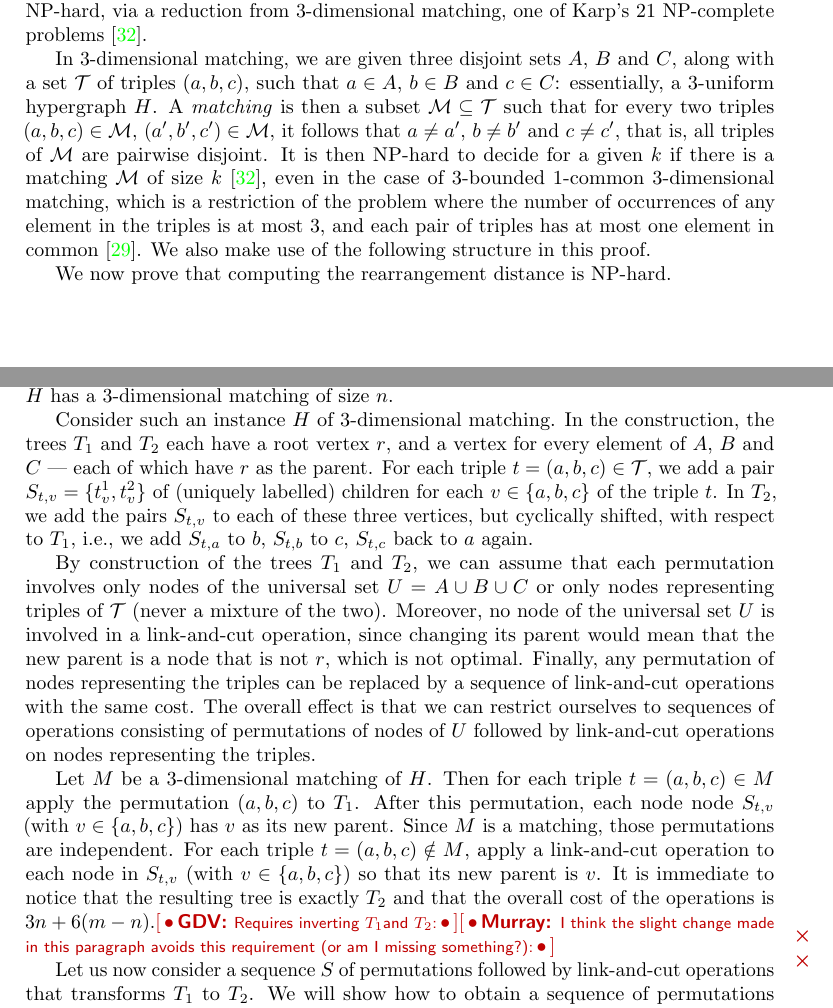
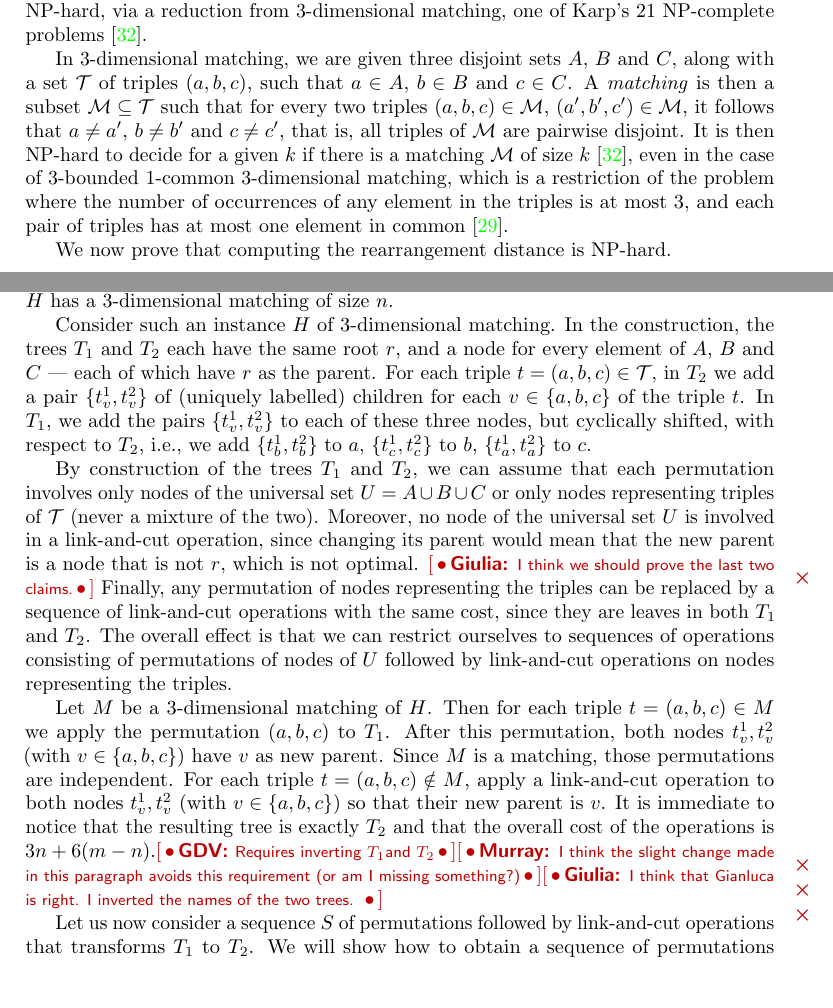
Before and after one commit to AlgoLab/Rearrangement-Distances, a LaTeX document (main.tex): two parts of pages 12 and 13 of 26, joined at a grey line, cut so that both start at the same text, the shorter picture padded with empty space. Compiled offline with pdfLaTeX.

Commit message:
updates NP completeness proof - to be completed

```diff
--- a/main.tex
+++ b/main.tex
@@ -102,9 +102,9 @@
     [\,\textbullet\,\textsf{\textbf{#1:}} %
     \textsf{\footnotesize#2}\,\textbullet\,]}%
 }
-\newcommand{\gdv}[1]{\notaestesa{GDV}{#1:}}
-\newcommand{\murray}[1]{\notaestesa{Murray}{#1:}}
-\newcommand{\giulia}[1]{\notaestesa{Giulia}{#1:}}
+\newcommand{\gdv}[1]{\notaestesa{GDV}{#1}}
+\newcommand{\murray}[1]{\notaestesa{Murray}{#1}}
+\newcommand{\giulia}[1]{\notaestesa{Giulia}{#1}}
 
 \title{Rearrangement Distances}
 \author{giuliabernardini.morg }
@@ -794,7 +794,8 @@ Karp's 21 NP-complete problems~\cite{karp1972reducibility}.
 
 In 3-dimensional matching, we are given three disjoint sets $A$, $B$
 and $C$, along with a set $\cT$ of triples $(a,b,c)$, such that $a \in
-A$, $b \in B$ and $c \in C$: essentially, a 3-uniform hypergraph $H$.
+A$, $b \in B$ and $c \in C$.
+%: essentially, a 3-uniform hypergraph $H$.
 A \emph{matching} is then a subset $\cM \subseteq \cT$ such that for
 every two triples $(a,b,c) \in \cM$, $(a',b',c') \in \cM$, it follows
 that $a \neq a'$, $b \neq b'$ and $c \neq c'$, that is, all triples of
@@ -804,9 +805,7 @@ $k$~\cite{karp1972reducibility}, even in the case of 3-bounded
 1-common 3-dimensional matching, which is a restriction of the problem
 where the number of occurrences of any element in the triples is at
 most 3, and each pair of triples has at most one element in
-common~\cite{jiang-2015-approximation}.  We also make use of the
-following structure in this proof.
-
+common~\cite{jiang-2015-approximation}. % We also make use of the following structure in this proof.
 %\begin{definition}[movements graph]
 %  \label{definition:movements}
 %  Given two trees $T_1$ and $T_2$, the
@@ -899,15 +898,15 @@ We now prove that computing the rearrangement distance is NP-hard.
   3-dimensional matching of size $n$.
 
   Consider such an instance $H$ of 3-dimensional matching.  In the
-  construction, the trees $\Tone$ and $\Ttwo$ each have a root vertex
-  $r$, and a vertex for every element of $A$, $B$ and $C$ --- each of
+  construction, the trees $\Tone$ and $\Ttwo$ each have the same root
+  $r$, and a node for every element of $A$, $B$ and $C$ --- each of
   which have $r$ as the parent.  For each triple $t=(a,b,c)\in
-  \mathcal{T}$, we add a pair $S_{t,v} = \{t_v^1, t_v^2\}$ of
+  \mathcal{T}$, in $\Ttwo$ we add a pair $\{t_v^1, t_v^2\}$ of
   (uniquely labelled) children for each $v \in \{a,b,c\}$ of the
-  triple $t$.  In $\Ttwo$, we add the pairs $S_{t,v}$ to each of these
-  three vertices, but cyclically shifted, with respect to $\Tone$,
-  i.e., we add $S_{t,a}$ to $b$, $S_{t,b}$ to $c$, $S_{t,c}$ back to
-  $a$ again.
+  triple $t$.  In $\Tone$, we add the pairs $\{t_v^1, t_v^2\}$ to each of these
+  three nodes, but cyclically shifted, with respect to $\Ttwo$,
+  i.e., we add $\{t_b^1, t_b^2\}$ to $a$, $\{t_c^1, t_c^2\}$ to $b$, $\{t_a^1, t_a^2\}$ to
+  $c$.
 
   By construction of the trees \Tone{} and \Ttwo, we can assume that
   each permutation involves only nodes of the universal set $U = A
@@ -915,24 +914,24 @@ We now prove that computing the rearrangement distance is NP-hard.
   mixture of the two).  Moreover, no node of the universal set $U$ is
   involved in a link-and-cut operation, since changing its parent
   would mean that the new parent is a node that is not $r$, which is
-  not optimal.  Finally, any permutation of nodes representing the
+  not optimal. \giulia{I think we should prove the last two claims.} Finally, any permutation of nodes representing the
   triples can be replaced by a sequence of link-and-cut operations
-  with the same cost.  The overall effect is that we can restrict
+  with the same cost, since they are leaves in both $\Tone$ and $\Ttwo$.  The overall effect is that we can restrict
   ourselves to sequences of operations consisting of permutations of
   nodes of $U$ followed by link-and-cut operations on nodes
   representing the triples.
 
   Let $M$ be a 3-dimensional matching of $H$.  Then for each triple
-  $t=(a,b,c) \in M$ apply the permutation $(a,b,c)$ to $\Tone$.  After
-  this permutation, each node node $S_{t,v}$ (with $v\in \{a,b,c\}$)
-  has $v$ as its new parent.  Since $M$ is a matching, those
+  $t=(a,b,c) \in M$ we apply the permutation $(a,b,c)$ to $\Tone$.  After
+  this permutation, both nodes $t_v^1, t_v^2$ (with $v\in \{a,b,c\}$)
+  have $v$ as new parent.  Since $M$ is a matching, those
   permutations are independent.  For each triple $t=(a,b,c) \notin M$,
-  apply a link-and-cut operation to each node in $S_{t,v}$ (with $v\in
-  \{a,b,c\}$) so that its new parent is $v$.  It is immediate to
+  apply a link-and-cut operation to both nodes $t_v^1, t_v^2$ (with $v\in
+  \{a,b,c\}$) so that their new parent is $v$.  It is immediate to
   notice that the resulting tree is exactly $T_2$ and that the overall
   cost of the operations is $3n + 6(m - n)$.\gdv{Requires inverting
     \Tone and \Ttwo}\murray{I think the slight change made in this
-    paragraph avoids this requirement (or am I missing something?)}
+    paragraph avoids this requirement (or am I missing something?)}\giulia{I think that Gianluca is right. I inverted the names of the two trees. }
 
   Let us now consider a sequence $S$ of permutations followed by
   link-and-cut operations that transforms $\Tone$ to $\Ttwo$.  We will
@@ -944,13 +943,13 @@ We now prove that computing the rearrangement distance is NP-hard.
 
   First of all, no node is moved in two separate link-and-cut
   operations.  Moreover, either all nodes in a pair
-  $S_{t,v}$,\murray{is this right, GDV?} for some $t, v$, are moved
+  $\{t_v^1, t_v^2\}$,\murray{is this right, GDV?} for some $t, v$, are moved
   with link-and-cut operations, or none of them is moved.
 
-  Let $X$ be the set of pairs $S_{t,v}$ such that no node is moved
+  Let $X$ be the set of pairs $\{t_v^1, t_v^2\}$ such that no node is moved
   with link-and-cut operations.  By the construction of our reduction
   and the fact that the instance is 3-bounded and 1-common, the triple
-  $t$ associated with each pair $S_{t,v}$ of $X$ appears in exactly
+  $t$ associated with each pair $\{t_v^1, t_v^2\}$ of $X$ appears in exactly
   one permutation.\murray{not sure if I follow this statement} Let $P$
   be the set of such triples.  Hence replacing the permutation with a
   sequence of permutations, one for each triple in $P$, results in a
```
